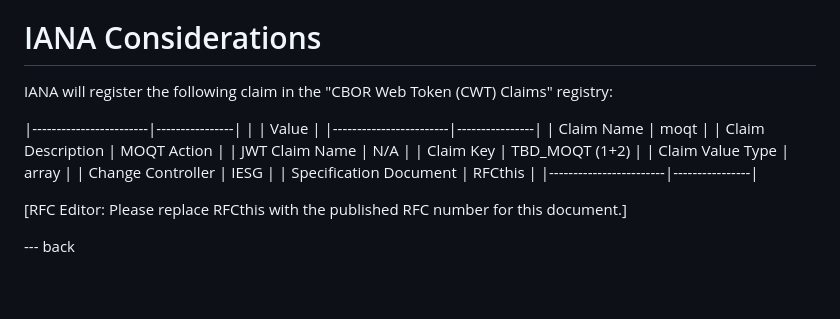
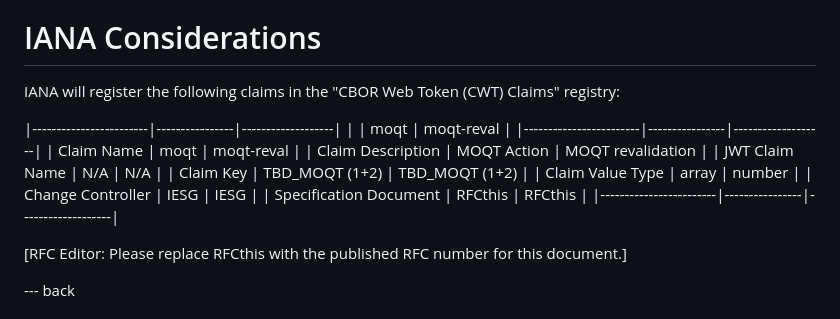
Before and after one commit to moq-wg/CAT-4-MOQT, a Markdown page: draft-law-moq-cat4moqt.md, the part around the change. Drawn GitHub-style; blank space fills up the shorter version.

Commit message:
Adding moqt-reval to IANA section
Fixes #22

```diff
--- a/draft-law-moq-cat4moqt.md
+++ b/draft-law-moq-cat4moqt.md
@@ -423,19 +423,19 @@ TODO Security
 
 # IANA Considerations
 
-IANA will register the following claim in the "CBOR Web Token (CWT) Claims" registry:
+IANA will register the following claims in the "CBOR Web Token (CWT) Claims" registry:
 
-|------------------------|----------------|
-|                        | Value          |
-|------------------------|----------------|
-| Claim Name             | moqt           |
-| Claim Description      | MOQT Action    |
-| JWT Claim Name         | N/A            |
-| Claim Key              | TBD_MOQT (1+2) |
-| Claim Value Type       | array          |
-| Change Controller      | IESG           |
-| Specification Document | RFCthis        |
-|------------------------|----------------|
+|------------------------|----------------|-------------------|
+|                        | moqt           | moqt-reval        |
+|------------------------|----------------|-------------------|
+| Claim Name             | moqt           | moqt-reval        |
+| Claim Description      | MOQT Action    | MOQT revalidation |
+| JWT Claim Name         | N/A            | N/A               |
+| Claim Key              | TBD_MOQT (1+2) | TBD_MOQT (1+2)    |
+| Claim Value Type       | array          | number            |
+| Change Controller      | IESG           | IESG              |
+| Specification Document | RFCthis        | RFCthis           |
+|------------------------|----------------|-------------------|
 
 \[RFC Editor: Please replace RFCthis with the published RFC number for this
 document.\]
```
